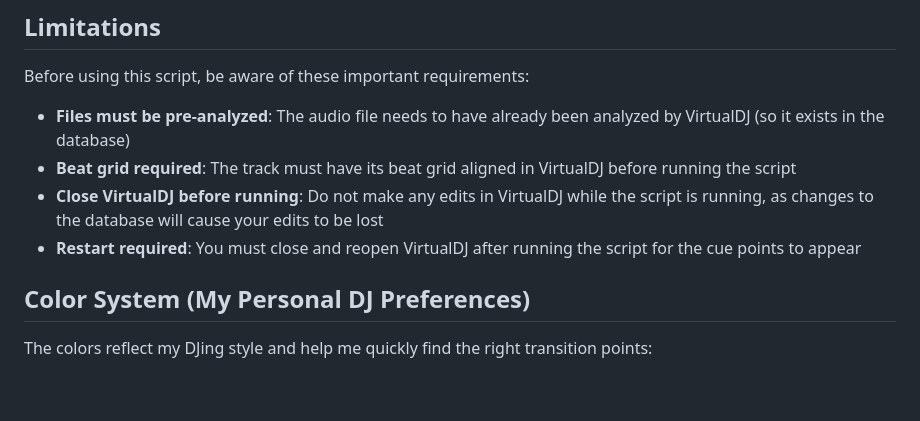
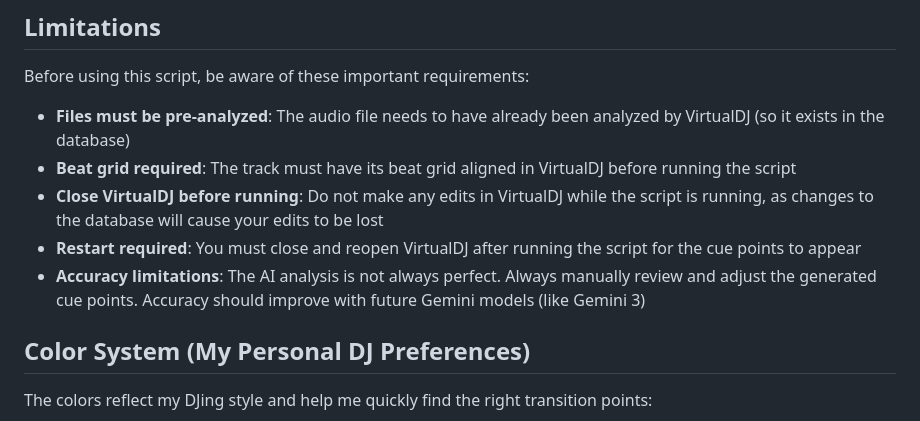
Before and after one commit to langerkirill/vdj-automatic-cuer, a Markdown page: README.md, the part around the change. Rendered like a GitHub page; blank space fills up the shorter version.

Commit message:
Add accuracy limitation note

```diff
--- a/README.md
+++ b/README.md
@@ -41,6 +41,7 @@ Before using this script, be aware of these important requirements:
 - **Beat grid required**: The track must have its beat grid aligned in VirtualDJ before running the script
 - **Close VirtualDJ before running**: Do not make any edits in VirtualDJ while the script is running, as changes to the database will cause your edits to be lost
 - **Restart required**: You must close and reopen VirtualDJ after running the script for the cue points to appear
+- **Accuracy limitations**: The AI analysis is not always perfect. Always manually review and adjust the generated cue points. Accuracy should improve with future Gemini models (like Gemini 3)
 
 ## Color System (My Personal DJ Preferences)
 
```
